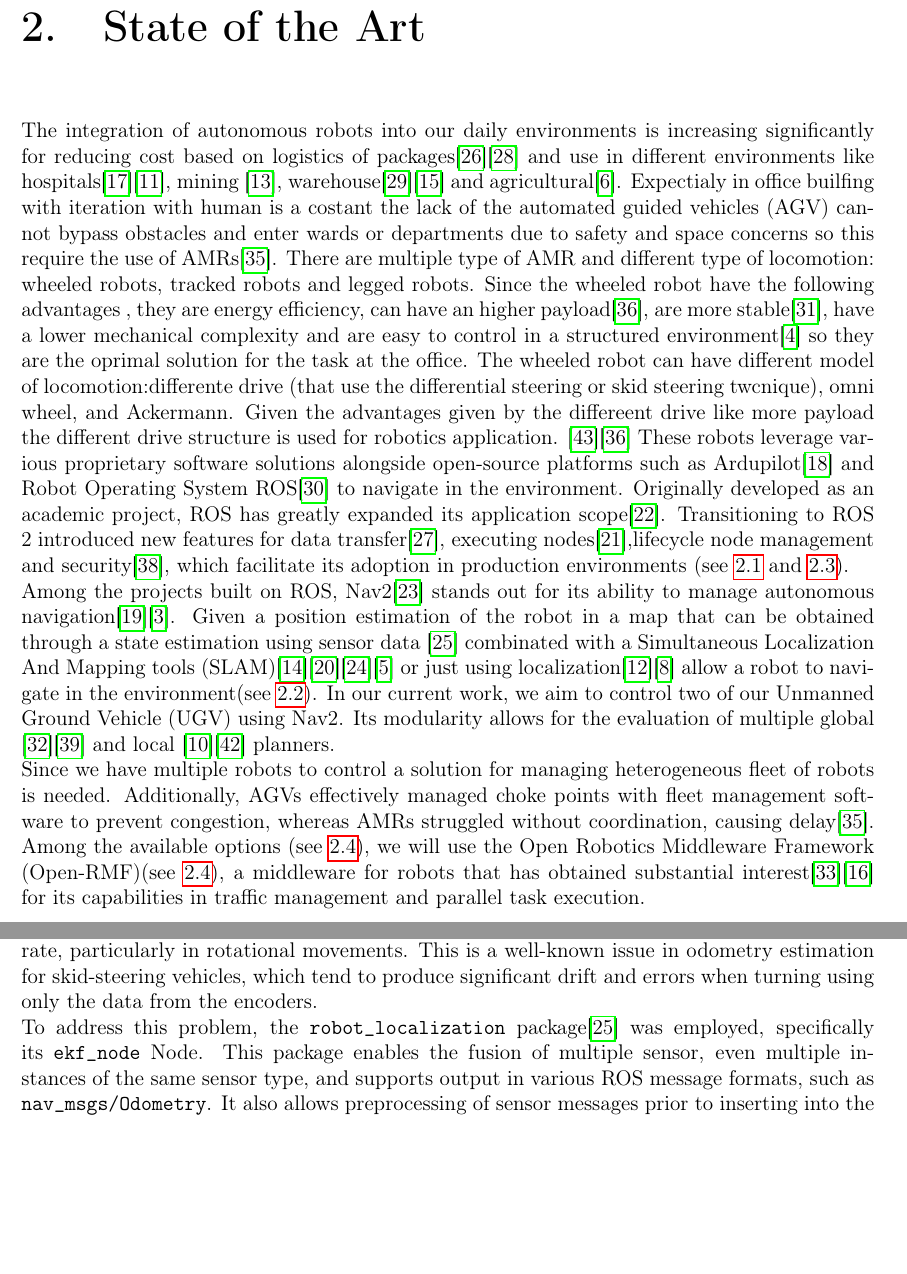
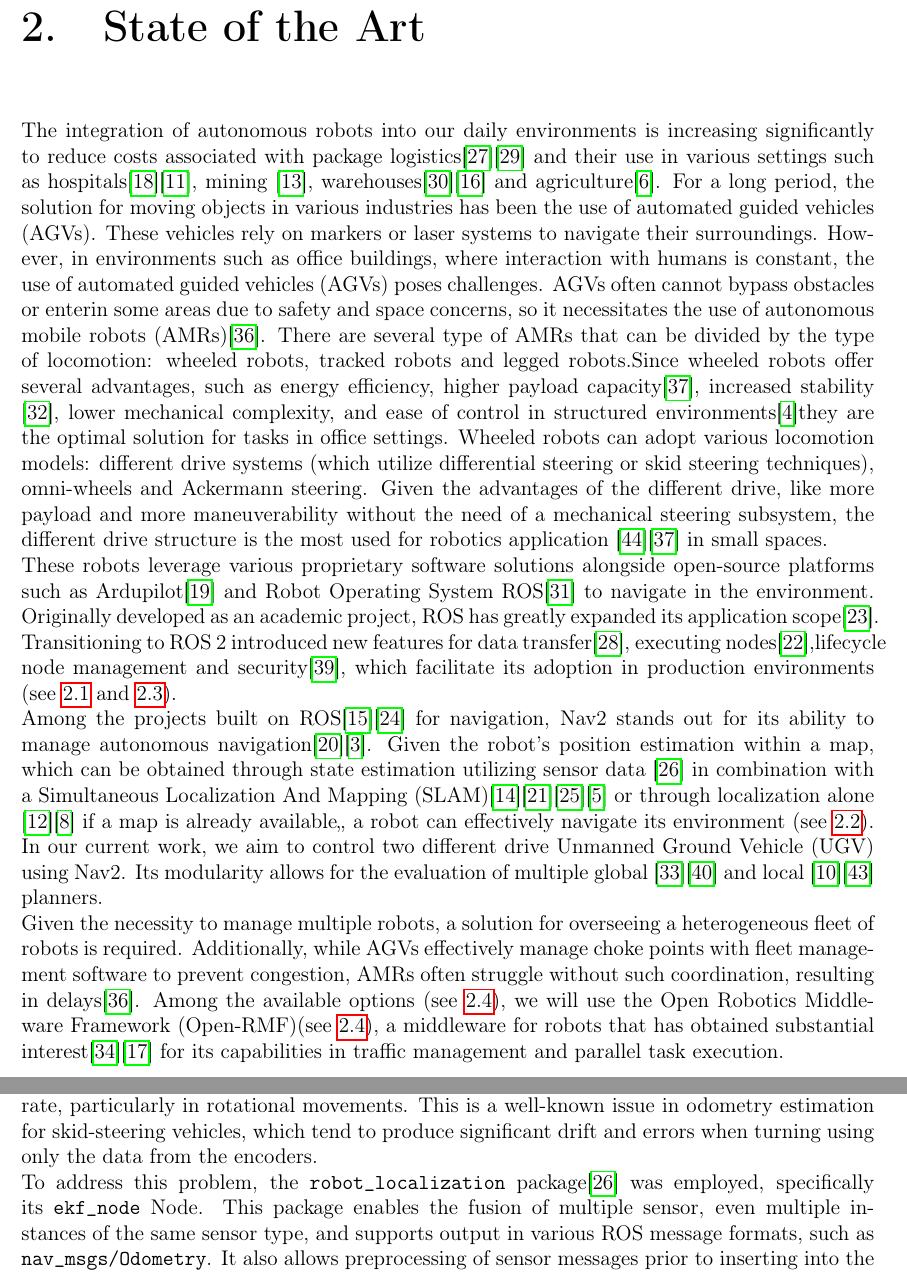
Before and after one commit to michbelle/tesi_mag_testo, a LaTeX thesis (latex/tesi.tex, which reads latex/cap/LiteratureReview.tex): two parts of pages 6 and 32 of 99, joined at a grey line, cut so that both start at the same text, the shorter picture padded with empty space. Compiled offline with pdfLaTeX.

Commit message:
more doc

```diff
--- a/latex/cap/LiteratureReview.tex
+++ b/latex/cap/LiteratureReview.tex
@@ -1,14 +1,13 @@
 \chapter{State of the Art}
-The integration of autonomous robots into our daily environments is increasing significantly for reducing cost based on logistics of packages\cite{5262912}\cite{PEREZGRAU2021312} and use in different environments like hospitals\cite{technologies9010008}\cite{10.1007/978-3-030-57993-7_76}, mining \cite{grehl2015mining}, warehouse\cite{poudel2013coordinating}\cite{keith2024reviewautonomousmobilerobots} and agricultural\cite{machines11010048}. Expectialy in office builfing with iteration with human is a costant the lack of the automated guided vehicles (AGV) cannot bypass obstacles and enter wards or departments due to safety and space concerns so this require the use of AMRs\cite{10797381}.
-There are multiple type of AMR and different type of locomotion: wheeled robots, tracked robots and legged robots. Since the wheeled robot have the following advantages , they are energy efficiency, can have an higher payload\cite{tagliavini2022wheeled}, are more stable\cite{doi:10.1177/1729881419839596}, have a lower mechanical complexity and are easy to control in a structured environment\cite{ms-3-49-2012} so they are the oprimal solution for the task at the office.
-The wheeled robot can have different model of locomotion:differente drive (that use the differential steering or skid steering twcnique), omni wheel, and Ackermann.
-Given the advantages given by the differeent drive like more payload the different drive structure is used for robotics application. \cite{5427035}\cite{tagliavini2022wheeled}
+The integration of autonomous robots into our daily environments is increasing significantly to reduce costs associated with package logistics\cite{5262912}\cite{PEREZGRAU2021312} and their use in various settings such as hospitals\cite{technologies9010008}\cite{10.1007/978-3-030-57993-7_76}, mining \cite{grehl2015mining}, warehouses\cite{poudel2013coordinating}\cite{keith2024reviewautonomousmobilerobots} and agriculture\cite{machines11010048}. For a long period, the solution for moving objects in various industries has been the use of automated guided vehicles (AGVs). These vehicles rely on markers or laser systems to navigate their surroundings. However, in environments such as office buildings, where interaction with humans is constant, the use of automated guided vehicles (AGVs) poses challenges. AGVs often cannot bypass obstacles or enterin some areas due to safety and space concerns, so it necessitates the use of autonomous mobile robots (AMRs)\cite{10797381}.
+There are several type of AMRs that can be divided by the type of locomotion: wheeled robots, tracked robots and legged robots.Since wheeled robots offer several advantages, such as energy efficiency, higher payload capacity\cite{tagliavini2022wheeled}, increased stability \cite{doi:10.1177/1729881419839596}, lower mechanical complexity, and ease of control in structured environments\cite{ms-3-49-2012}they are the optimal solution for tasks in office settings.
+Wheeled robots can adopt various locomotion models: different drive systems (which utilize differential steering or skid steering techniques), omni-wheels and Ackermann steering.
+Given the advantages of the different drive, like more payload and more maneuverability without the need of a mechanical steering subsystem, the different drive structure is the most used for robotics application \cite{5427035}\cite{tagliavini2022wheeled} in small spaces.\\
 These robots leverage various proprietary software solutions alongside open-source platforms such as Ardupilot\cite{11163478} and Robot Operating System ROS\cite{quigley2009ros} to navigate in the environment. Originally developed as an academic project, ROS has greatly expanded its application scope\cite{Macenski_2022}. Transitioning to ROS 2 introduced new features for data transfer\cite{pardo2005introduction}, executing nodes\cite{macenski2023impactros2node},lifecycle node management  and security\cite{vilches2022sros2usablecybersecurity}, which facilitate its adoption in production environments (see \ref{lab:ros} and \ref{lab:port12}).\\
-Among the projects built on ROS, Nav2\cite{macenski2020marathon2} stands out for its ability to manage autonomous navigation\cite{example1nav2}\cite{8735597}. Given a position estimation of the robot in a map that can be obtained through a state estimation using sensor data \cite{MooreStouchKeneralizedEkf2014} combinated with a Simultaneous Localization And Mapping tools (SLAM)\cite{45466}\cite{Macenski2021}\cite{vslamComparison2021}\cite{sh-p1-prelude} or just using localization\cite{AMCL_base_teoria}\cite{das2025robotlocalizationmappedenvironment} allow a robot to navigate in the environment(see \ref{lab:nav2}).
-In our current work, we aim to control two of our Unmanned Ground Vehicle (UGV) using Nav2. Its modularity allows for the evaluation of multiple global \cite{macenski2023survey}\cite{10.1007/978-3-031-67295-8_33}  and local \cite{580977}\cite{7487277} planners.\\
-Since we have multiple robots to control a solution for managing heterogeneous fleet of robots is needed. Additionally, AGVs effectively managed choke points with
-fleet management software to prevent congestion, whereas
-AMRs struggled without coordination, causing delay\cite{10797381}.  Among the available options (see \ref{lab:rmf}), we will use the Open Robotics Middleware Framework (Open-RMF)(see \ref{lab:rmf}), a middleware for robots that has obtained substantial interest\cite{salzillo2024robot}\cite{10773345} for its capabilities in traffic management and parallel task execution.
+Among the projects built on ROS\cite{EasyNav}\cite{macenski2020marathon2} for navigation, Nav2 stands out for its ability to manage autonomous navigation\cite{example1nav2}\cite{8735597}. Given the robot’s position estimation within a map, which can be obtained through state estimation utilizing sensor data \cite{MooreStouchKeneralizedEkf2014} in combination with a Simultaneous Localization And Mapping (SLAM)\cite{45466}\cite{Macenski2021}\cite{vslamComparison2021}\cite{sh-p1-prelude} or through localization alone \cite{AMCL_base_teoria}\cite{das2025robotlocalizationmappedenvironment} if a map is already available,, a robot can effectively navigate its environment (see \ref{lab:nav2}).
+In our current work, we aim to control two different drive Unmanned Ground Vehicle (UGV) using Nav2. Its modularity allows for the evaluation of multiple global \cite{macenski2023survey}\cite{10.1007/978-3-031-67295-8_33}  and local \cite{580977}\cite{7487277} planners.\\
+Given the necessity to manage multiple robots, a solution for overseeing a heterogeneous fleet of robots is required. Additionally, while AGVs effectively manage choke points with fleet management software to prevent congestion, AMRs often struggle without such coordination, resulting in delays\cite{10797381}.
+Among the available options (see \ref{lab:rmf}), we will use the Open Robotics Middleware Framework (Open-RMF)(see \ref{lab:rmf}), a middleware for robots that has obtained substantial interest\cite{salzillo2024robot}\cite{10773345} for its capabilities in traffic management and parallel task execution.
 \newpage
 \section{Overview of ROS1 and ROS2}\label{lab:ros}
 The Robotics Operating System  (ROS)\footnote{\href{https://www.ros.org/}{https://www.ros.org/}} is an open-source collection of tools and libraries designed to support the development of robotics applications\cite{quigley2009ros}\cite{Macenski_2022}. Despite its name, ROS is not an operating system (OS) in the traditional sense, but rather a software development kit (SDK) that provides developers with a comprehensive set of tools for building robotic systems. It offers several features typically associated with an OS, including hardware abstraction, low-level device control, implementation of commonly used functionalities, inter-process communication and package management.
```
Also changed, not shown: latex/cap/references.bib (+8 -0 lines), 1 other file.
